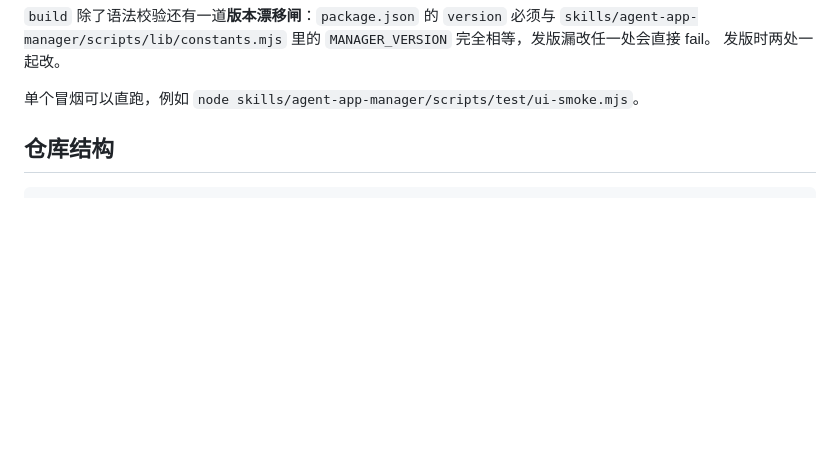
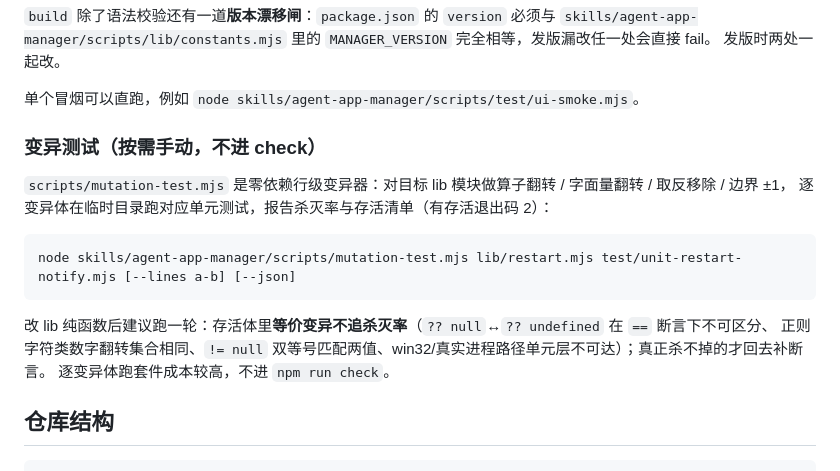
Before and after one commit to duyiliu/agent-app-manager, a Markdown page: AGENTS.md, the part around the change. Drawn GitHub-style; blank space fills up the shorter version.

Commit message:
docs(test): AGENTS.md 记录变异测试器用法与等价变异口径（#206）
Co-Authored-By: Devin AI <158243242+devin-ai-integration[bot]@users.noreply.github.com>

````diff
--- a/AGENTS.md
+++ b/AGENTS.md
@@ -25,6 +25,19 @@ npm run check     # build + test，提交前跑这个
 发版时两处一起改。
 
 单个冒烟可以直跑，例如 `node skills/agent-app-manager/scripts/test/ui-smoke.mjs`。
+
+### 变异测试（按需手动，不进 check）
+
+`scripts/mutation-test.mjs` 是零依赖行级变异器：对目标 lib 模块做算子翻转 / 字面量翻转 / 取反移除 / 边界 ±1，
+逐变异体在临时目录跑对应单元测试，报告杀灭率与存活清单（有存活退出码 2）：
+
+```bash
+node skills/agent-app-manager/scripts/mutation-test.mjs lib/restart.mjs test/unit-restart-notify.mjs [--lines a-b] [--json]
+```
+
+改 lib 纯函数后建议跑一轮：存活体里**等价变异不追杀灭率**（`?? null`↔`?? undefined` 在 `==` 断言下不可区分、
+正则字符类数字翻转集合相同、`!= null` 双等号匹配两值、win32/真实进程路径单元层不可达）；真正杀不掉的才回去补断言。
+逐变异体跑套件成本较高，不进 `npm run check`。
 
 ## 仓库结构
 
````
